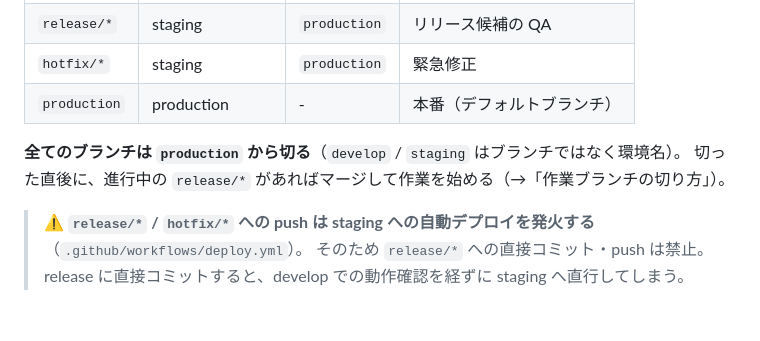
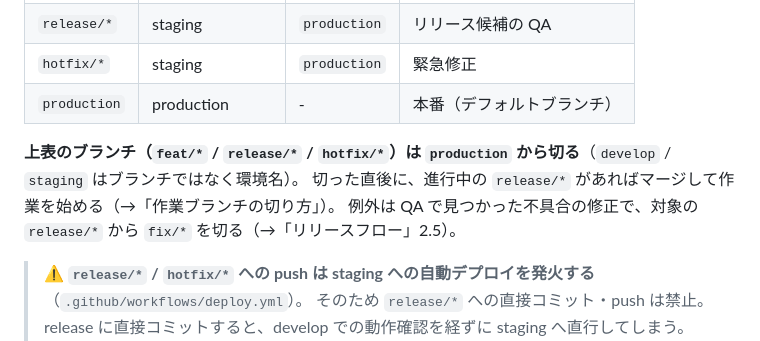
Before and after one commit to geckou/project-starter, a Markdown page: .claude/docs/git-workflow.md, the part around one of its changes. Drawn GitHub-style; blank space fills up the shorter version.

```diff
--- a/.claude/docs/git-workflow.md
+++ b/.claude/docs/git-workflow.md
@@ -94,8 +95,9 @@ Firebase プロジェクトを3つ作成し、環境ごとに使い分ける。
 | `hotfix/*`    | staging      | `production`   | 緊急修正                 |
 | `production`  | production   | -              | 本番（デフォルトブランチ）|
 
-**全てのブランチは `production` から切る**（`develop` / `staging` はブランチではなく環境名）。
+**上表のブランチ（`feat/*` / `release/*` / `hotfix/*`）は `production` から切る**（`develop` / `staging` はブランチではなく環境名）。
 切った直後に、進行中の `release/*` があればマージして作業を始める（→「作業ブランチの切り方」）。
+例外は QA で見つかった不具合の修正で、対象の `release/*` から `fix/*` を切る（→「リリースフロー」2.5）。
 
 > ⚠️ **`release/*` / `hotfix/*` への push は staging への自動デプロイを発火する**（`.github/workflows/deploy.yml`）。
 > そのため `release/*` への直接コミット・push は禁止。release に直接コミットすると、develop での動作確認を経ずに staging へ直行してしまう。
```
Also changed, not shown: other parts of .claude/docs/git-workflow.md (+2 -1 lines).
